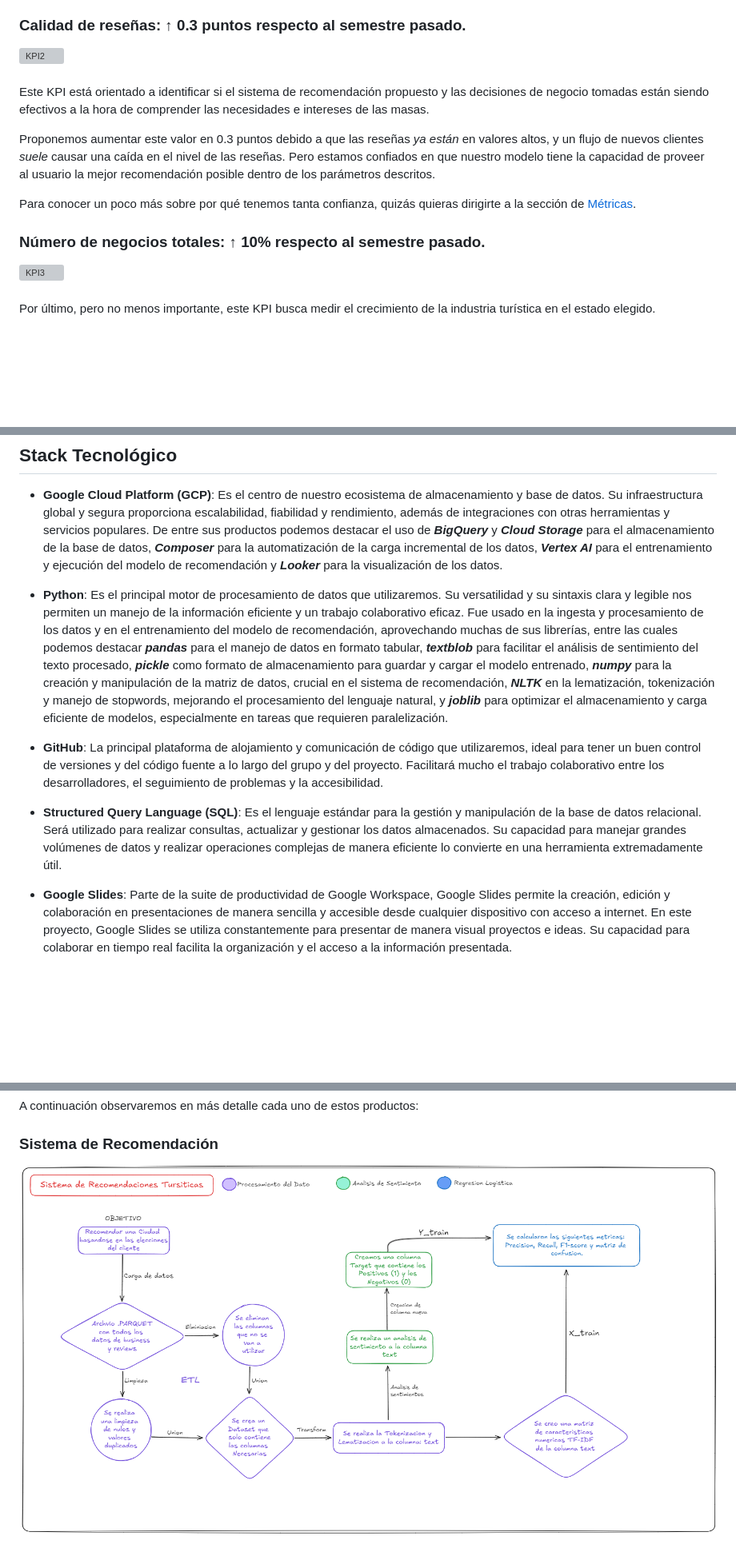
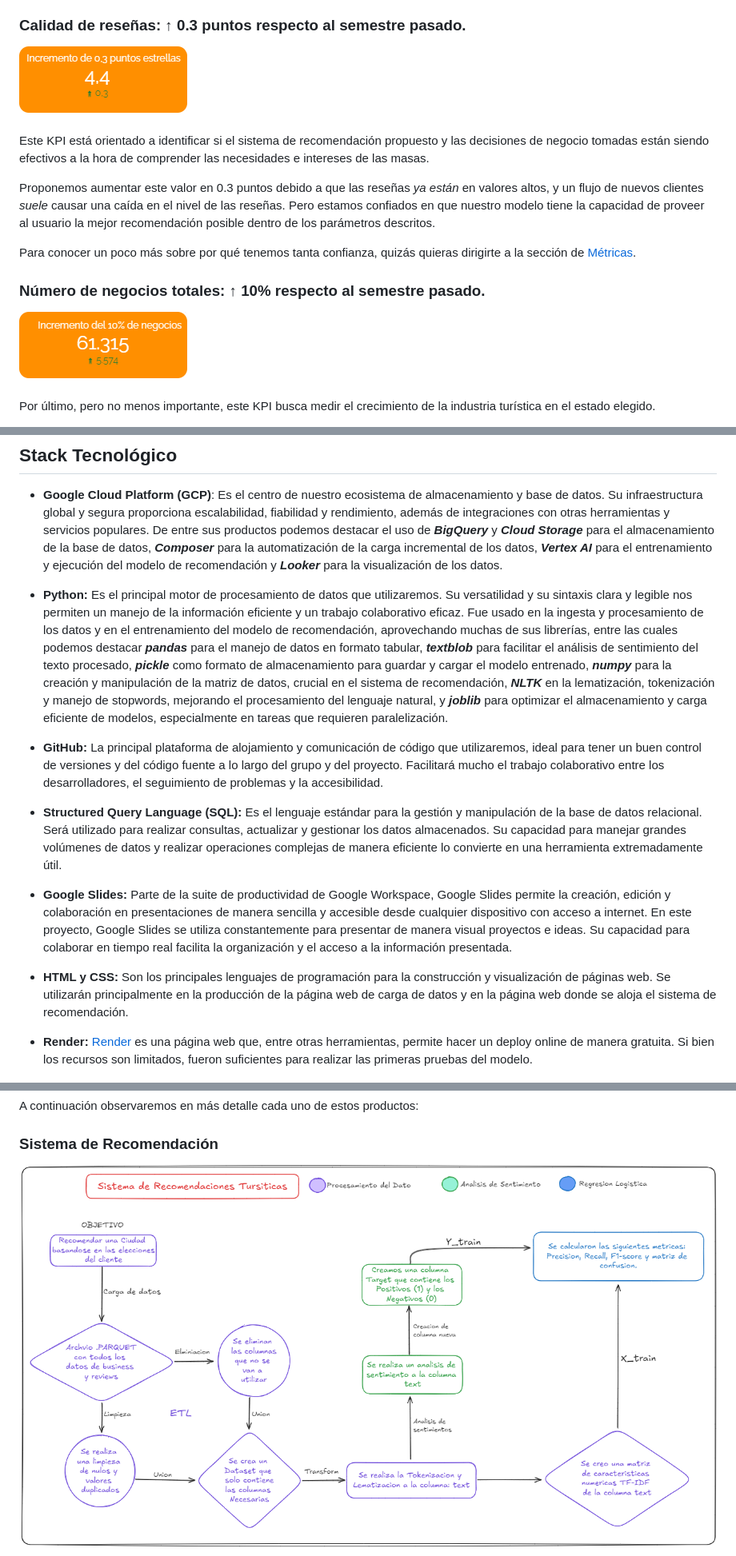
Before and after one commit to TFTomasFernandez/Sistema-de-Recomendacion-Turistico, a Markdown page: README.md, 3 parts joined by grey strips. Shown: that part at 80% size. Drawn GitHub-style; pictures changed too: img/sistema-de-reco-pipeline.png; blank space fills up the shorter version; grey boxes are pictures that could not be loaded.

Commit message:
Retoques

```diff
--- a/README.md
+++ b/README.md
@@ -142,7 +142,7 @@ Para estar más seguros de que esto es en efecto causado por el turismo, propone
 
 <div style="display: flex; align-items: center;">
    <h3 style="margin: 0;">Calidad de reseñas: ↑ 0.3 puntos respecto al semestre pasado.</h3>
-   <img src="img/kpi2.png" alt="KPI2" style="margin-left: 30px; height: 96px;">
+   <img src="img/KPI2.png" alt="KPI2" style="margin-left: 30px; height: 96px;">
 </div>
 
 ####
@@ -155,7 +155,7 @@ Para conocer un poco más sobre por qué tenemos tanta confianza, quizás quiera
 
 <div style="display: flex; align-items: center;">
    <h3 style="margin: 0;">Número de negocios totales: ↑ 10% respecto al semestre pasado.</h3>
-   <img src="img/kpi3.png" alt="KPI3" style="margin-left: 30px; height: 96px;">
+   <img src="img/KPI3.png" alt="KPI3" style="margin-left: 30px; height: 96px;">
 </div>
 
 ####
@@ -178,13 +178,17 @@ A continuación haremos un pequeño resumen de las partes individuales que lo co
 
 - **Google Cloud Platform (GCP)**: Es el centro de nuestro ecosistema de almacenamiento y base de datos. Su infraestructura global y segura proporciona escalabilidad, fiabilidad y rendimiento, además de integraciones con otras herramientas y servicios populares. De entre sus productos podemos destacar el uso de ***BigQuery*** y ***Cloud Storage*** para el almacenamiento de la base de datos, ***Composer*** para la automatización de la carga incremental de los datos, ***Vertex AI*** para el entrenamiento y ejecución del modelo de recomendación y ***Looker*** para la visualización de los datos.
 
-- **Python**: Es el principal motor de procesamiento de datos que utilizaremos. Su versatilidad y su sintaxis clara y legible nos permiten un manejo de la información eficiente y un trabajo colaborativo eficaz. Fue usado en la ingesta y procesamiento de los datos y en el entrenamiento del modelo de recomendación, aprovechando muchas de sus librerías, entre las cuales podemos destacar ***pandas*** para el manejo de datos en formato tabular, ***textblob*** para facilitar el análisis de sentimiento del texto procesado, ***pickle*** como formato de almacenamiento para guardar y cargar el modelo entrenado, ***numpy*** para la creación y manipulación de la matriz de datos, crucial en el sistema de recomendación, ***NLTK*** en la lematización, tokenización y manejo de stopwords, mejorando el procesamiento del lenguaje natural, y ***joblib*** para optimizar el almacenamiento y carga eficiente de modelos, especialmente en tareas que requieren paralelización.
+- **Python:** Es el principal motor de procesamiento de datos que utilizaremos. Su versatilidad y su sintaxis clara y legible nos permiten un manejo de la información eficiente y un trabajo colaborativo eficaz. Fue usado en la ingesta y procesamiento de los datos y en el entrenamiento del modelo de recomendación, aprovechando muchas de sus librerías, entre las cuales podemos destacar ***pandas*** para el manejo de datos en formato tabular, ***textblob*** para facilitar el análisis de sentimiento del texto procesado, ***pickle*** como formato de almacenamiento para guardar y cargar el modelo entrenado, ***numpy*** para la creación y manipulación de la matriz de datos, crucial en el sistema de recomendación, ***NLTK*** en la lematización, tokenización y manejo de stopwords, mejorando el procesamiento del lenguaje natural, y ***joblib*** para optimizar el almacenamiento y carga eficiente de modelos, especialmente en tareas que requieren paralelización.
 
-- **GitHub**: La principal plataforma de alojamiento y comunicación de código que utilizaremos, ideal para tener un buen control de versiones y del código fuente a lo largo del grupo y del proyecto. Facilitará mucho el trabajo colaborativo entre los desarrolladores, el seguimiento de problemas y la accesibilidad.
+- **GitHub:** La principal plataforma de alojamiento y comunicación de código que utilizaremos, ideal para tener un buen control de versiones y del código fuente a lo largo del grupo y del proyecto. Facilitará mucho el trabajo colaborativo entre los desarrolladores, el seguimiento de problemas y la accesibilidad.
 
-- **Structured Query Language (SQL)**: Es el lenguaje estándar para la gestión y manipulación de la base de datos relacional. Será utilizado para realizar consultas, actualizar y gestionar los datos almacenados. Su capacidad para manejar grandes volúmenes de datos y realizar operaciones complejas de manera eficiente lo convierte en una herramienta extremadamente útil.
+- **Structured Query Language (SQL):** Es el lenguaje estándar para la gestión y manipulación de la base de datos relacional. Será utilizado para realizar consultas, actualizar y gestionar los datos almacenados. Su capacidad para manejar grandes volúmenes de datos y realizar operaciones complejas de manera eficiente lo convierte en una herramienta extremadamente útil.
 
-- **Google Slides**: Parte de la suite de productividad de Google Workspace, Google Slides permite la creación, edición y colaboración en presentaciones de manera sencilla y accesible desde cualquier dispositivo con acceso a internet. En este proyecto, Google Slides se utiliza constantemente para presentar de manera visual proyectos e ideas. Su capacidad para colaborar en tiempo real facilita la organización y el acceso a la información presentada.
+- **Google Slides:** Parte de la suite de productividad de Google Workspace, Google Slides permite la creación, edición y colaboración en presentaciones de manera sencilla y accesible desde cualquier dispositivo con acceso a internet. En este proyecto, Google Slides se utiliza constantemente para presentar de manera visual proyectos e ideas. Su capacidad para colaborar en tiempo real facilita la organización y el acceso a la información presentada.
+
+- **HTML y CSS:** Son los principales lenguajes de programación para la construcción y visualización de páginas web. Se utilizarán principalmente en la producción de la página web de carga de datos y en la página web donde se aloja el sistema de recomendación.
+
+- **Render:** [Render](https://render.com/) es una página web que, entre otras herramientas, permite hacer un deploy online de manera gratuita. Si bien los recursos son limitados, fueron suficientes para realizar las primeras pruebas del modelo.
 
 <p style="text-align: center;">
    <img src="img/tecnologies_banner.png" alt="Tecnologías utilizadas">
```
Also changed, not shown: other parts of README.md (+4 -4 lines), 1 other file.
